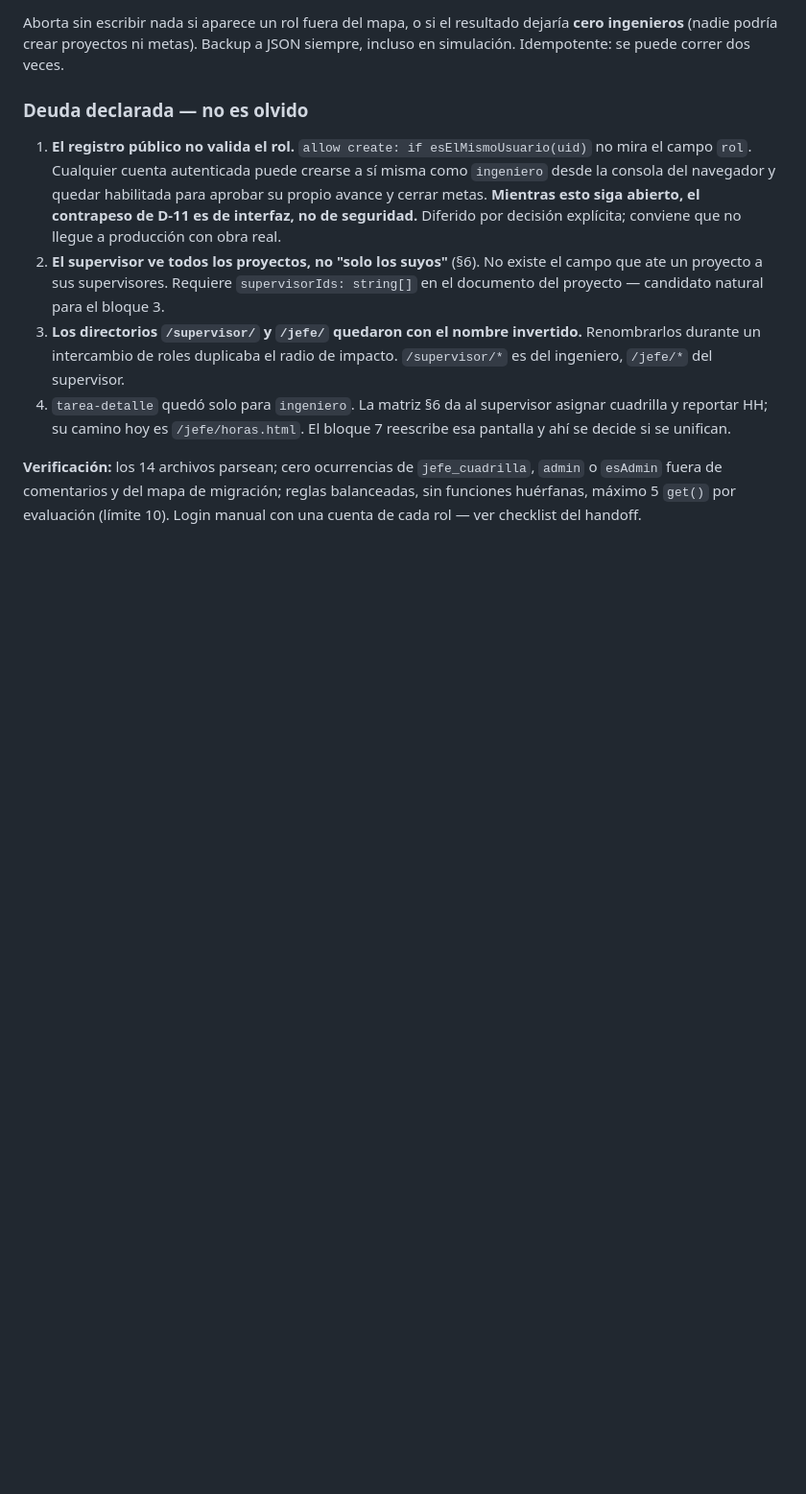
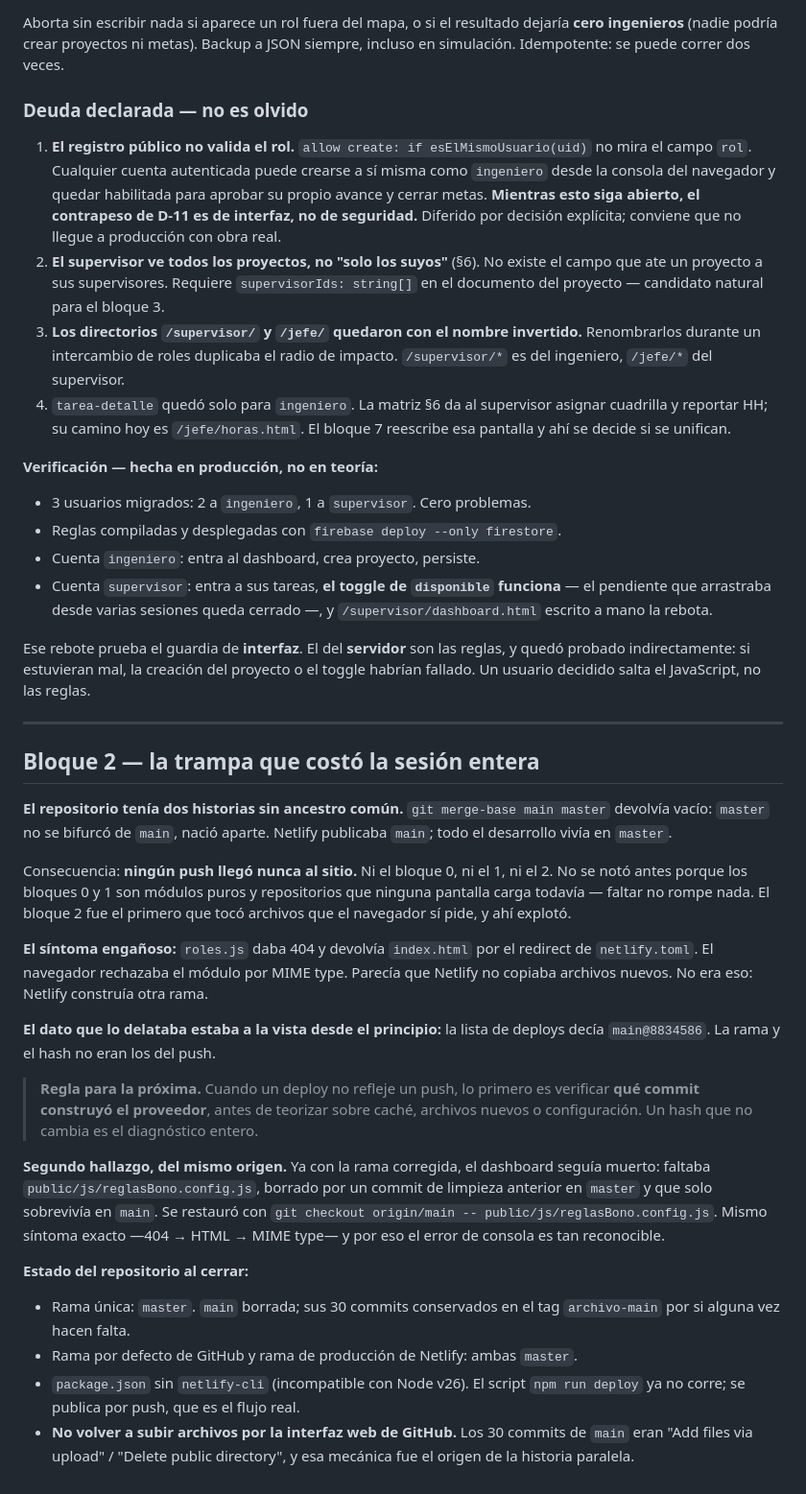
Before and after one commit to Joseczs/CostaLog, a Markdown page: CONTRATOS.md, the part around the change. Shown at 96% size. Drawn GitHub-style; blank space fills up the shorter version.

Commit message:
Bloque 2 cerrado: verificado en produccion + leccion de las dos ramas

```diff
--- a/CONTRATOS.md
+++ b/CONTRATOS.md
@@ -359,7 +359,56 @@ JSON siempre, incluso en simulación. Idempotente: se puede correr dos veces.
    asignar cuadrilla y reportar HH; su camino hoy es `/jefe/horas.html`. El
    bloque 7 reescribe esa pantalla y ahí se decide si se unifican.
 
-**Verificación:** los 14 archivos parsean; cero ocurrencias de `jefe_cuadrilla`,
-`admin` o `esAdmin` fuera de comentarios y del mapa de migración; reglas
-balanceadas, sin funciones huérfanas, máximo 5 `get()` por evaluación (límite 10).
-Login manual con una cuenta de cada rol — ver checklist del handoff.
+**Verificación — hecha en producción, no en teoría:**
+
+- 3 usuarios migrados: 2 a `ingeniero`, 1 a `supervisor`. Cero problemas.
+- Reglas compiladas y desplegadas con `firebase deploy --only firestore`.
+- Cuenta `ingeniero`: entra al dashboard, crea proyecto, persiste.
+- Cuenta `supervisor`: entra a sus tareas, **el toggle de `disponible` funciona**
+  — el pendiente que arrastraba desde varias sesiones queda cerrado —, y
+  `/supervisor/dashboard.html` escrito a mano la rebota.
+
+Ese rebote prueba el guardia de **interfaz**. El del **servidor** son las reglas,
+y quedó probado indirectamente: si estuvieran mal, la creación del proyecto o el
+toggle habrían fallado. Un usuario decidido salta el JavaScript, no las reglas.
+
+---
+
+## Bloque 2 — la trampa que costó la sesión entera
+
+**El repositorio tenía dos historias sin ancestro común.** `git merge-base main master`
+devolvía vacío: `master` no se bifurcó de `main`, nació aparte. Netlify publicaba
+`main`; todo el desarrollo vivía en `master`.
+
+Consecuencia: **ningún push llegó nunca al sitio.** Ni el bloque 0, ni el 1, ni el 2.
+No se notó antes porque los bloques 0 y 1 son módulos puros y repositorios que
+ninguna pantalla carga todavía — faltar no rompe nada. El bloque 2 fue el primero
+que tocó archivos que el navegador sí pide, y ahí explotó.
+
+**El síntoma engañoso:** `roles.js` daba 404 y devolvía `index.html` por el redirect
+de `netlify.toml`. El navegador rechazaba el módulo por MIME type. Parecía que
+Netlify no copiaba archivos nuevos. No era eso: Netlify construía otra rama.
+
+**El dato que lo delataba estaba a la vista desde el principio:** la lista de deploys
+decía `main@8834586`. La rama y el hash no eran los del push.
+
+> **Regla para la próxima.** Cuando un deploy no refleje un push, lo primero es
+> verificar **qué commit construyó el proveedor**, antes de teorizar sobre caché,
+> archivos nuevos o configuración. Un hash que no cambia es el diagnóstico entero.
+
+**Segundo hallazgo, del mismo origen.** Ya con la rama corregida, el dashboard
+seguía muerto: faltaba `public/js/reglasBono.config.js`, borrado por un commit de
+limpieza anterior en `master` y que solo sobrevivía en `main`. Se restauró con
+`git checkout origin/main -- public/js/reglasBono.config.js`. Mismo síntoma exacto
+—404 → HTML → MIME type— y por eso el error de consola es tan reconocible.
+
+**Estado del repositorio al cerrar:**
+
+- Rama única: `master`. `main` borrada; sus 30 commits conservados en el tag
+  `archivo-main` por si alguna vez hacen falta.
+- Rama por defecto de GitHub y rama de producción de Netlify: ambas `master`.
+- `package.json` sin `netlify-cli` (incompatible con Node v26). El script
+  `npm run deploy` ya no corre; se publica por push, que es el flujo real.
+- **No volver a subir archivos por la interfaz web de GitHub.** Los 30 commits de
+  `main` eran "Add files via upload" / "Delete public directory", y esa mecánica
+  fue el origen de la historia paralela.
```
